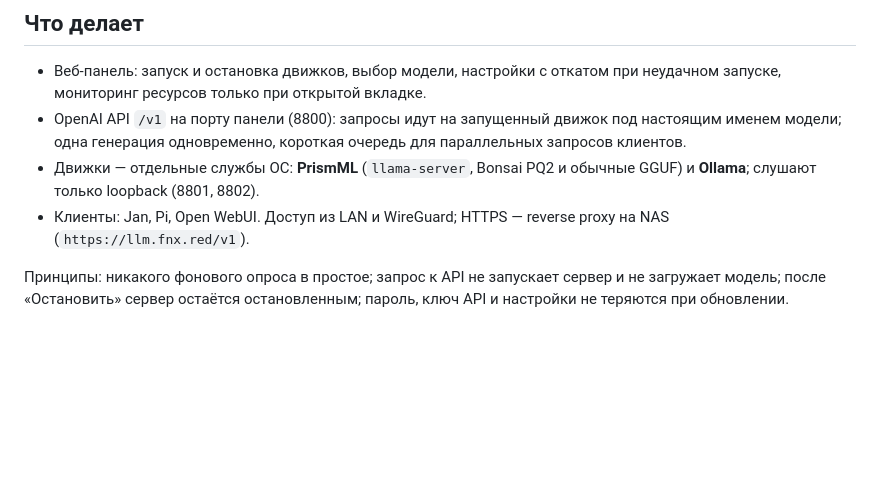
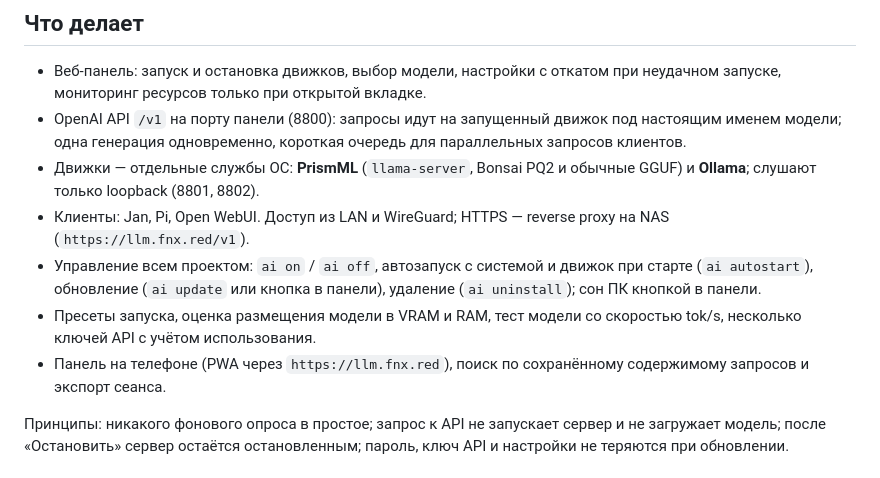
Before and after one commit to aafnx/omnibox-ai, a Markdown page: README.md, the part around the change. Drawn GitHub-style; blank space fills up the shorter version.

Commit message:
docs: list 0.19.0 features in README
Co-Authored-By: Claude Opus 5.5 <noreply@anthropic.com>
Claude-Session: https://claude.ai/code/session_01XzdzaJiU1v9fhLy4mUMKTP

```diff
--- a/README.md
+++ b/README.md
@@ -12,6 +12,9 @@
 - OpenAI API `/v1` на порту панели (8800): запросы идут на запущенный движок под настоящим именем модели; одна генерация одновременно, короткая очередь для параллельных запросов клиентов.
 - Движки — отдельные службы ОС: **PrismML** (`llama-server`, Bonsai PQ2 и обычные GGUF) и **Ollama**; слушают только loopback (8801, 8802).
 - Клиенты: Jan, Pi, Open WebUI. Доступ из LAN и WireGuard; HTTPS — reverse proxy на NAS (`https://llm.fnx.red/v1`).
+- Управление всем проектом: `ai on` / `ai off`, автозапуск с системой и движок при старте (`ai autostart`), обновление (`ai update` или кнопка в панели), удаление (`ai uninstall`); сон ПК кнопкой в панели.
+- Пресеты запуска, оценка размещения модели в VRAM и RAM, тест модели со скоростью tok/s, несколько ключей API с учётом использования.
+- Панель на телефоне (PWA через `https://llm.fnx.red`), поиск по сохранённому содержимому запросов и экспорт сеанса.
 
 Принципы: никакого фонового опроса в простое; запрос к API не запускает сервер и не загружает модель; после «Остановить» сервер остаётся остановленным; пароль, ключ API и настройки не теряются при обновлении.
 
```
Also changed, not shown: docs/roadmap.md (+1 -1 lines).
